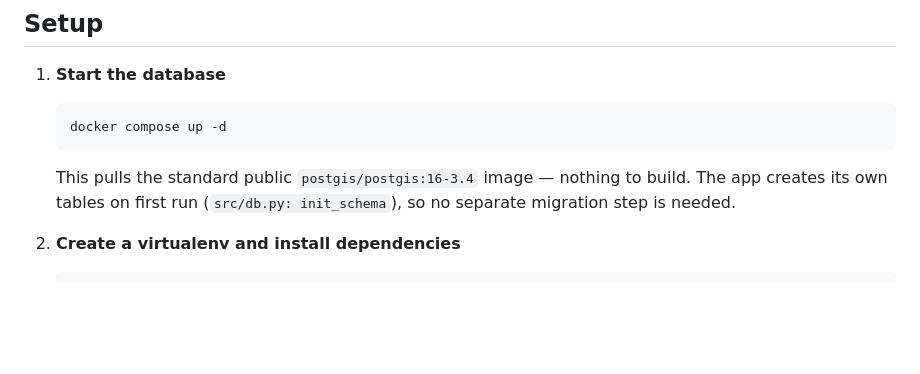
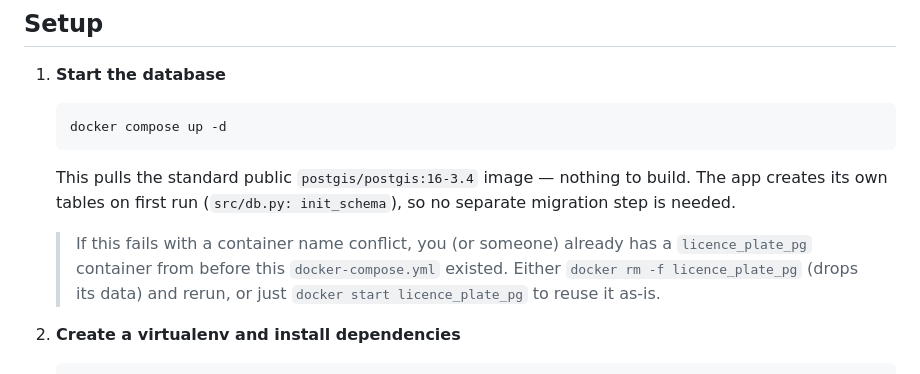
Before and after one commit to pulibharat/licence_plate_detection, a Markdown page: README.md, the part around the change. GitHub-like rendering; blank space fills up the shorter version.

````diff
--- a/README.md
+++ b/README.md
@@ -36,6 +36,11 @@ onboarded camera.
    This pulls the standard public `postgis/postgis:16-3.4` image — nothing to build.
    The app creates its own tables on first run (`src/db.py: init_schema`), so no
    separate migration step is needed.
+
+   > If this fails with a container name conflict, you (or someone) already has a
+   > `licence_plate_pg` container from before this `docker-compose.yml` existed.
+   > Either `docker rm -f licence_plate_pg` (drops its data) and rerun, or just
+   > `docker start licence_plate_pg` to reuse it as-is.
 
 2. **Create a virtualenv and install dependencies**
    ```
````
